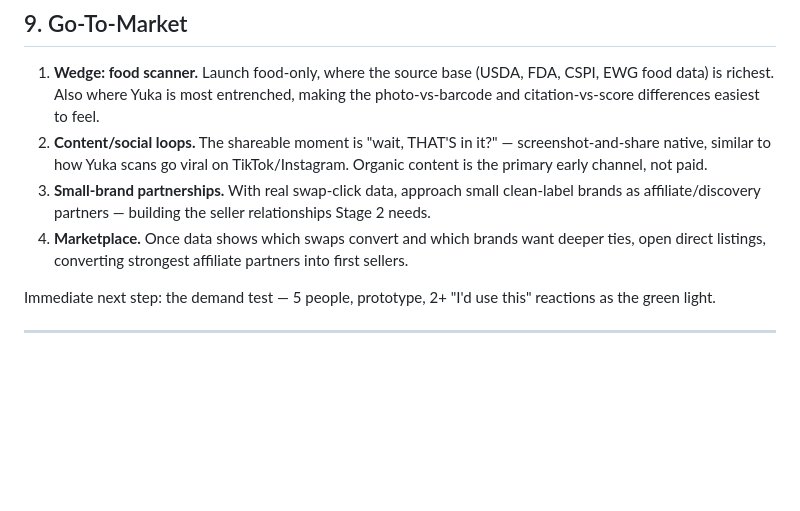
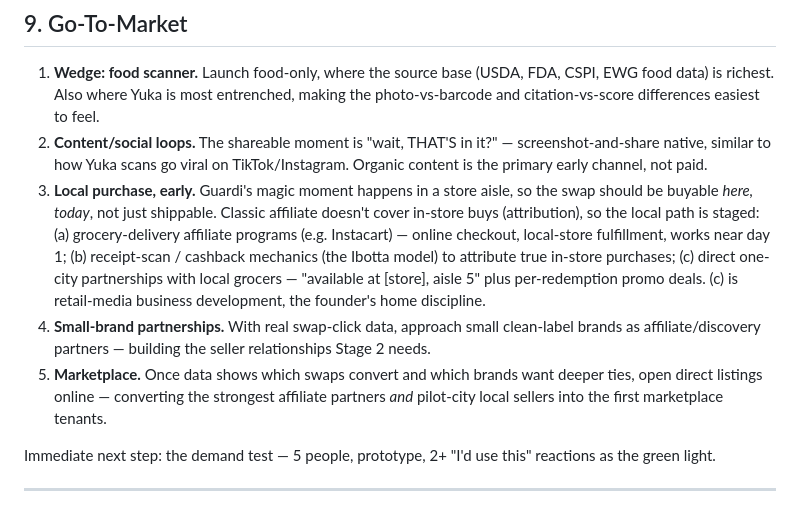
Before and after one commit to marioguardado1030/titanic, a Markdown page: guardi/docs/business-plan.md, the part around the change. Rendered like a GitHub page; blank space fills up the shorter version.

Commit message:
Add local-first affiliate path to GTM and execution plan
Staged local strategy: Instacart/DoorDash affiliate (day-1 local feel),
receipt-scan attribution for true in-store buys, one-city grocer pilot
whose sellers seed the online marketplace. Notion copies updated.

Co-Authored-By: Claude Fable 5 <noreply@anthropic.com>
Claude-Session: https://claude.ai/code/session_01HWdu4e1NyXaMuSn8ksiY9t

```diff
--- a/guardi/docs/business-plan.md
+++ b/guardi/docs/business-plan.md
@@ -108,8 +108,9 @@ He is not an engineer; he's building solo, nights and weekends, with AI coding t
 
 1. **Wedge: food scanner.** Launch food-only, where the source base (USDA, FDA, CSPI, EWG food data) is richest. Also where Yuka is most entrenched, making the photo-vs-barcode and citation-vs-score differences easiest to feel.
 2. **Content/social loops.** The shareable moment is "wait, THAT'S in it?" — screenshot-and-share native, similar to how Yuka scans go viral on TikTok/Instagram. Organic content is the primary early channel, not paid.
-3. **Small-brand partnerships.** With real swap-click data, approach small clean-label brands as affiliate/discovery partners — building the seller relationships Stage 2 needs.
-4. **Marketplace.** Once data shows which swaps convert and which brands want deeper ties, open direct listings, converting strongest affiliate partners into first sellers.
+3. **Local purchase, early.** Guardi's magic moment happens in a store aisle, so the swap should be buyable *here, today*, not just shippable. Classic affiliate doesn't cover in-store buys (attribution), so the local path is staged: (a) grocery-delivery affiliate programs (e.g. Instacart) — online checkout, local-store fulfillment, works near day 1; (b) receipt-scan / cashback mechanics (the Ibotta model) to attribute true in-store purchases; (c) direct one-city partnerships with local grocers — "available at [store], aisle 5" plus per-redemption promo deals. (c) is retail-media business development, the founder's home discipline.
+4. **Small-brand partnerships.** With real swap-click data, approach small clean-label brands as affiliate/discovery partners — building the seller relationships Stage 2 needs.
+5. **Marketplace.** Once data shows which swaps convert and which brands want deeper ties, open direct listings online — converting the strongest affiliate partners *and* pilot-city local sellers into the first marketplace tenants.
 
 Immediate next step: the demand test — 5 people, prototype, 2+ "I'd use this" reactions as the green light.
 
```
Also changed, not shown: guardi/docs/execution-plan.md (+2 -0 lines).
